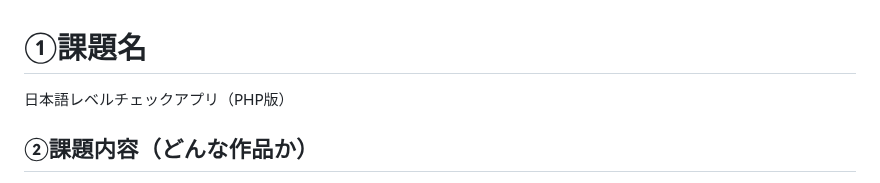
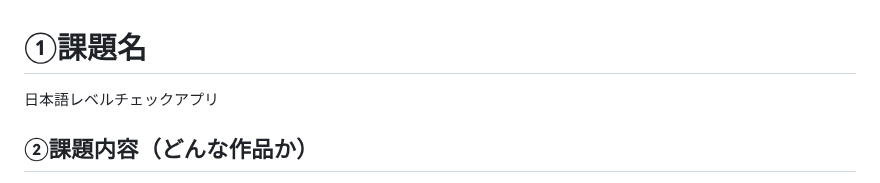
Before and after one commit to Akemiposi/LevelTest_0626submit, a Markdown page: README.md, the part around the change. GitHub-like rendering.

```diff
--- a/README.md
+++ b/README.md
@@ -1,5 +1,5 @@
 # ①課題名
-日本語レベルチェックアプリ（PHP版）
+日本語レベルチェックアプリ
 
 ## ②課題内容（どんな作品か）
 - 日本語支援が必要な子どもたちのための、初回レベルチェック用Webアプリ。
```
